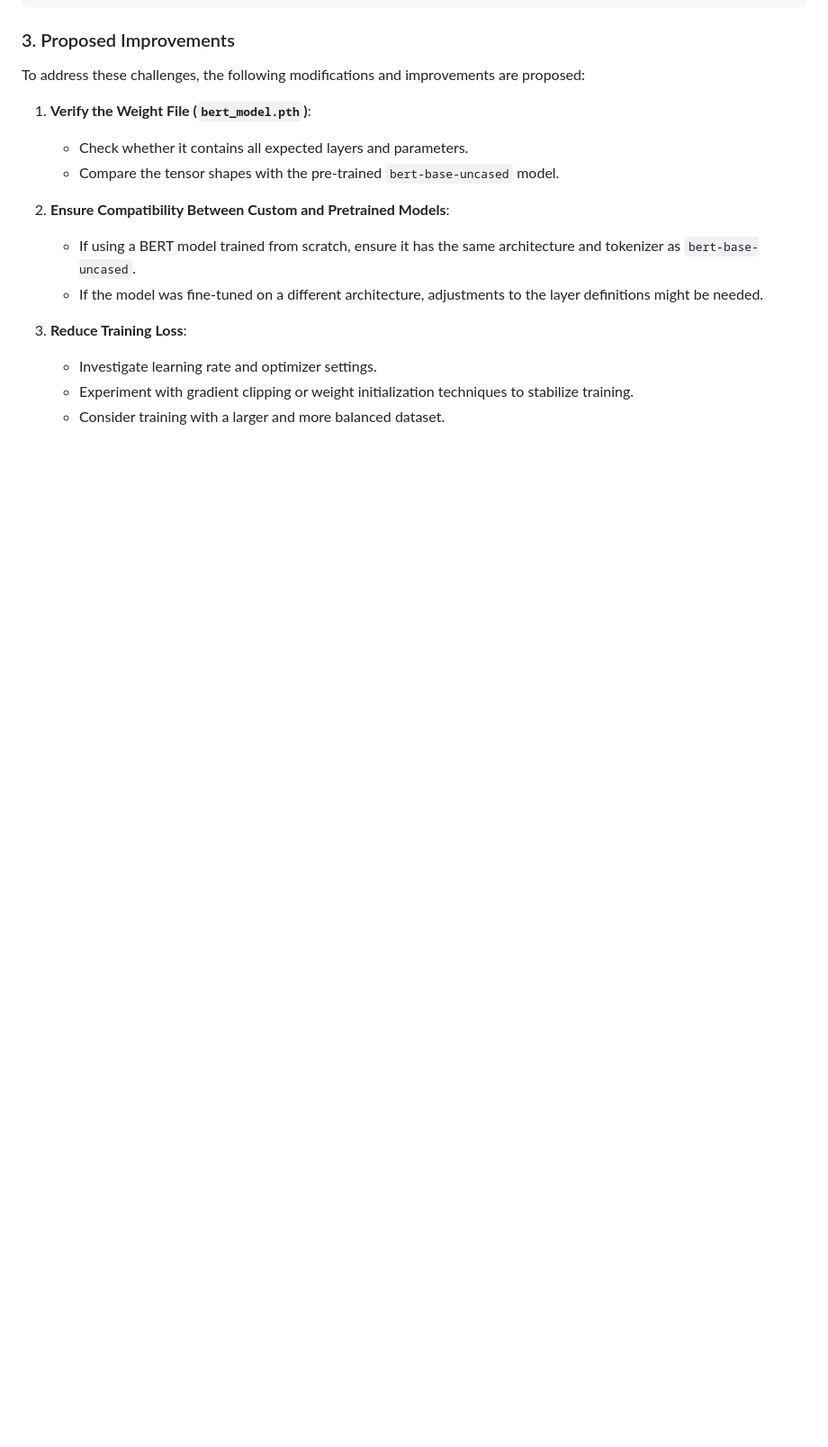
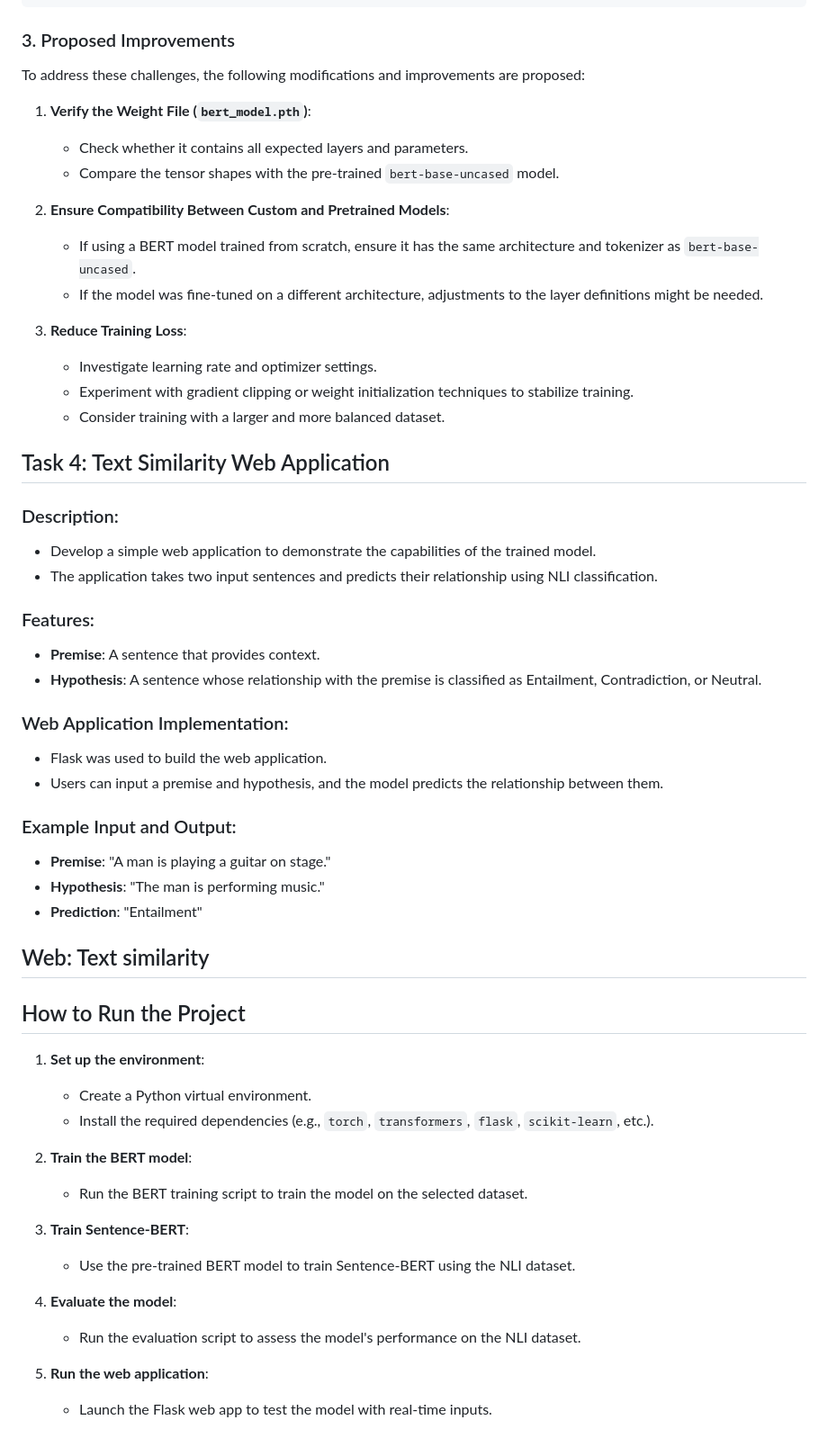
Before and after one commit to Tada-124880/NLP_2025_AIT, a Markdown page: a4_Do_you_AGREE/README.md, the part around the change. Shown at 90% size. Rendered like a GitHub page; blank space fills up the shorter version.

```diff
--- a/a4_Do_you_AGREE/README.md
+++ b/a4_Do_you_AGREE/README.md
@@ -224,3 +224,43 @@ To address these challenges, the following modifications and improvements are pr
    - Investigate learning rate and optimizer settings.
    - Experiment with gradient clipping or weight initialization techniques to stabilize training.
    - Consider training with a larger and more balanced dataset.
+
+## Task 4: Text Similarity Web Application
+
+### Description:
+- Develop a simple web application to demonstrate the capabilities of the trained model.
+- The application takes two input sentences and predicts their relationship using NLI classification.
+
+### Features:
+- **Premise**: A sentence that provides context.
+- **Hypothesis**: A sentence whose relationship with the premise is classified as Entailment, Contradiction, or Neutral.
+
+### Web Application Implementation:
+- Flask was used to build the web application.
+- Users can input a premise and hypothesis, and the model predicts the relationship between them.
+
+### Example Input and Output:
+- **Premise**: "A man is playing a guitar on stage."
+- **Hypothesis**: "The man is performing music."
+- **Prediction**: "Entailment"
+
+## Web: Text similarity
+
+
+## How to Run the Project
+
+1. **Set up the environment**:
+   - Create a Python virtual environment.
+   - Install the required dependencies (e.g., `torch`, `transformers`, `flask`, `scikit-learn`, etc.).
+
+2. **Train the BERT model**:
+   - Run the BERT training script to train the model on the selected dataset.
+
+3. **Train Sentence-BERT**:
+   - Use the pre-trained BERT model to train Sentence-BERT using the NLI dataset.
+
+4. **Evaluate the model**:
+   - Run the evaluation script to assess the model's performance on the NLI dataset.
+
+5. **Run the web application**:
+   - Launch the Flask web app to test the model with real-time inputs.
```
